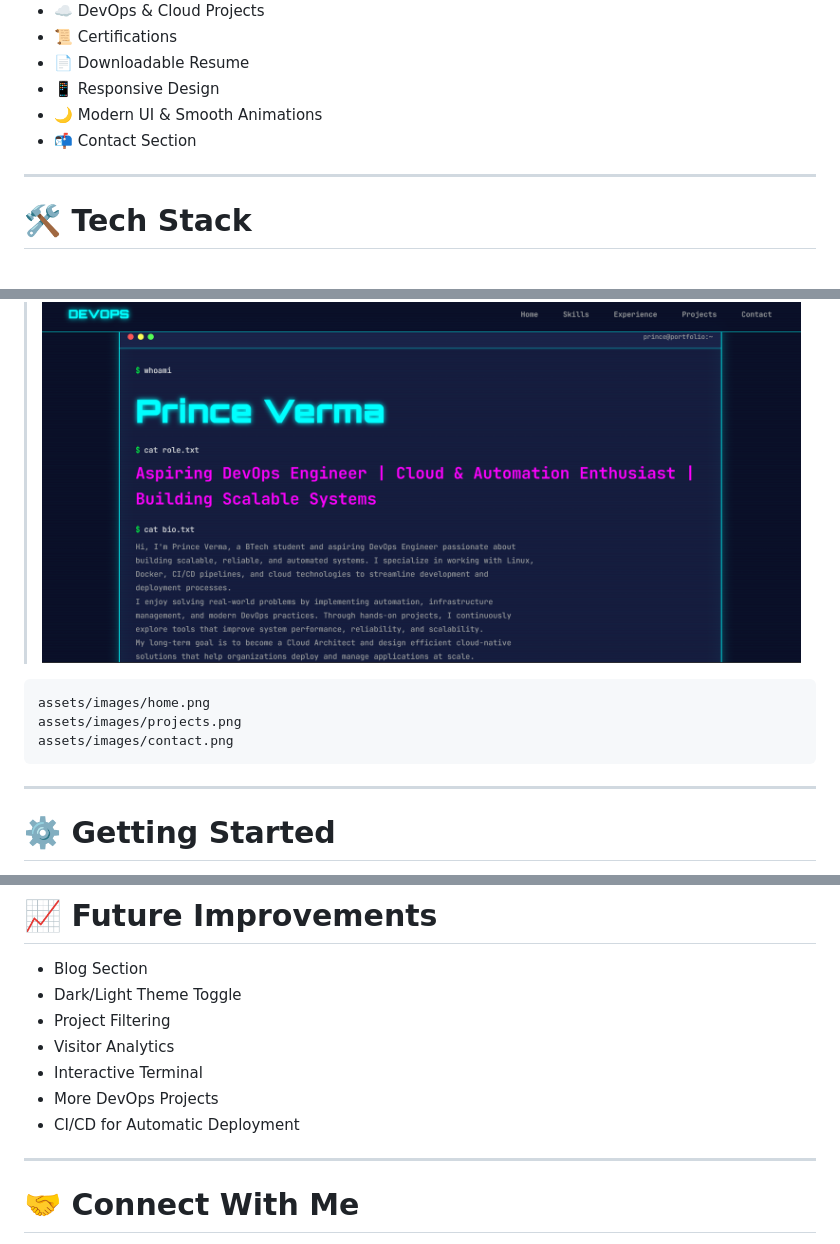
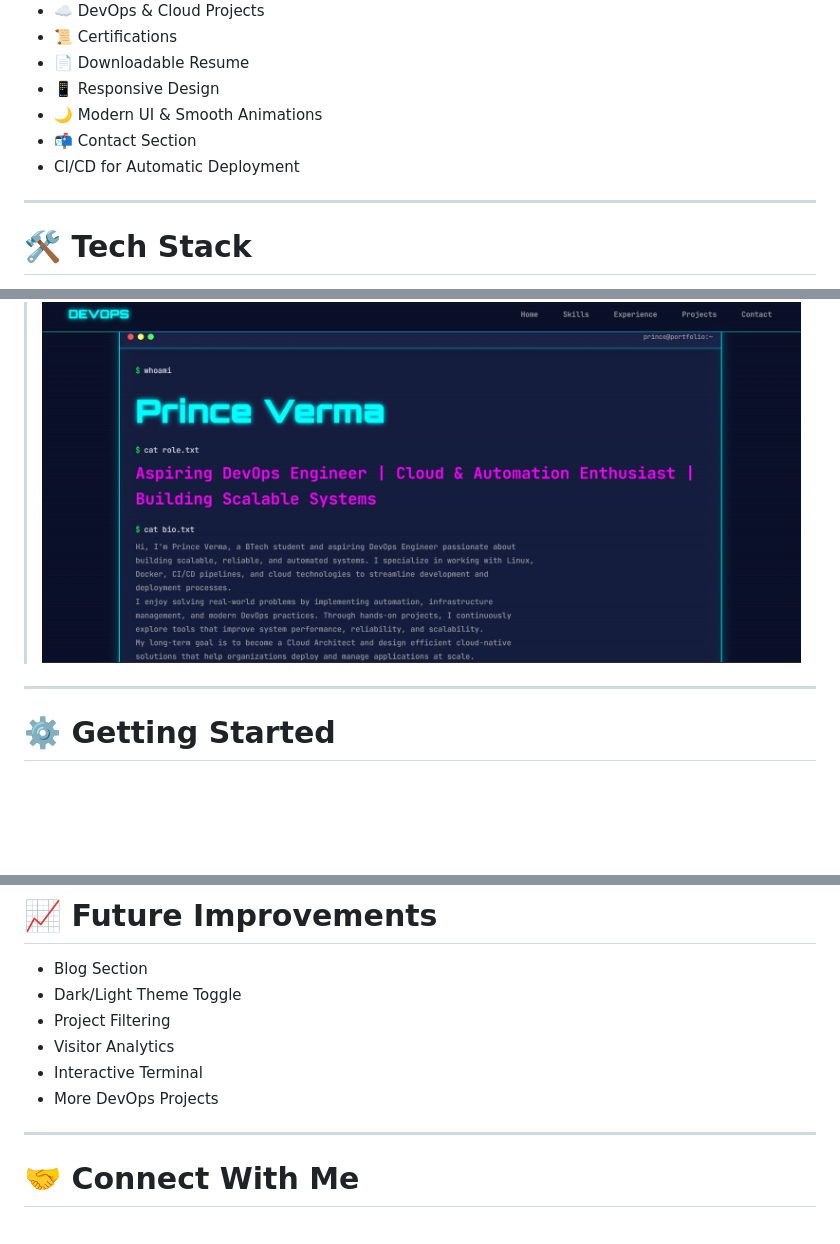
Before and after one commit to Princepodwalverma/Prince-Portfolio, a Markdown page: README.md, 3 parts joined by grey strips. Rendered like a GitHub page; blank space fills up the shorter version.

````diff
--- a/README.md
+++ b/README.md
@@ -30,6 +30,7 @@ I'm continuously learning and building real-world cloud-native solutions using m
 - 📱 Responsive Design
 - 🌙 Modern UI & Smooth Animations
 - 📬 Contact Section
+-  CI/CD for Automatic Deployment
 
 ---
 
@@ -101,12 +102,6 @@ PORTFOLIO
 
 > ![Portfolio Screenshot](images/portfolio.png)
 
-```
-assets/images/home.png
-assets/images/projects.png
-assets/images/contact.png
-```
-
 ---
 
 # ⚙️ Getting Started
@@ -151,7 +146,6 @@ https://prince-portfolio-lake.vercel.app/
 - Visitor Analytics
 - Interactive Terminal
 - More DevOps Projects
-- CI/CD for Automatic Deployment
 
 ---
 
````
